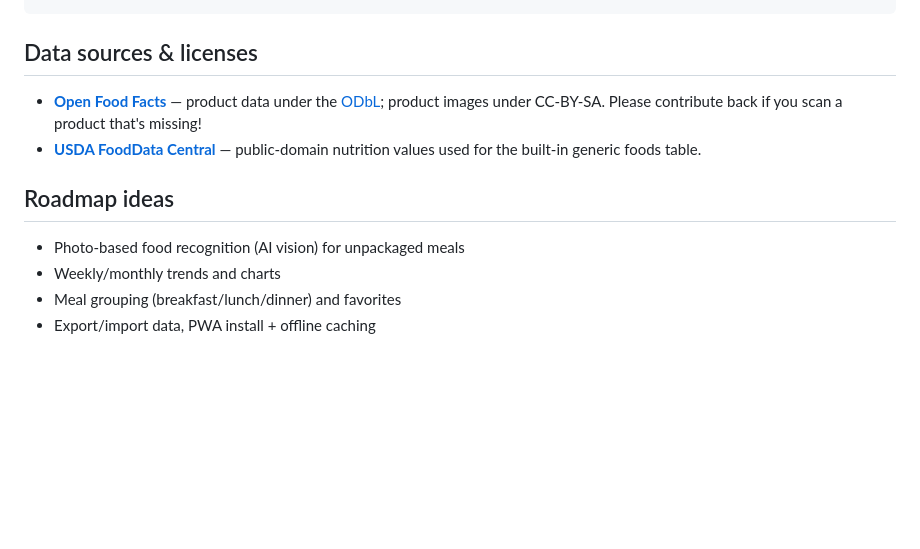
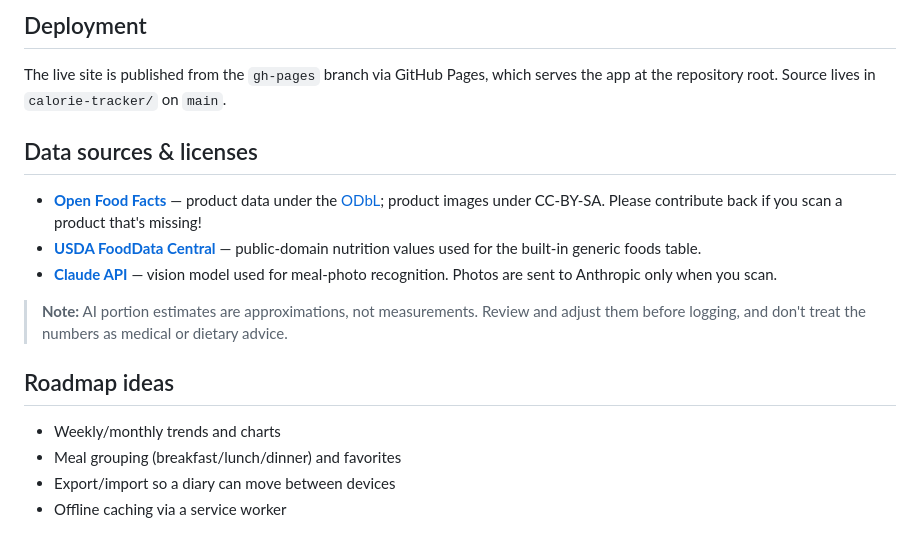
Before and after one commit to swayam2325/Personal-Projects, a Markdown page: calorie-tracker/README.md, the part around one of its changes. GitHub-like rendering; blank space fills up the shorter version.

````diff
--- a/calorie-tracker/README.md
+++ b/calorie-tracker/README.md
@@ -75,4 +99,10 @@ calorie-tracker/
 ```
+
+## Deployment
+
+The live site is published from the `gh-pages` branch via GitHub Pages, which
+serves the app at the repository root. Source lives in `calorie-tracker/` on
+`main`.
 
 ## Data sources & licenses
 
@@ -81,10 +111,16 @@ calorie-tracker/
   CC-BY-SA. Please contribute back if you scan a product that's missing!
 - **[USDA FoodData Central](https://fdc.nal.usda.gov/)** — public-domain
   nutrition values used for the built-in generic foods table.
+- **[Claude API](https://platform.claude.com/)** — vision model used for
+  meal-photo recognition. Photos are sent to Anthropic only when you scan.
+
+> **Note:** AI portion estimates are approximations, not measurements. Review
+> and adjust them before logging, and don't treat the numbers as medical or
+> dietary advice.
 
 ## Roadmap ideas
 
-- Photo-based food recognition (AI vision) for unpackaged meals
 - Weekly/monthly trends and charts
 - Meal grouping (breakfast/lunch/dinner) and favorites
-- Export/import data, PWA install + offline caching
+- Export/import so a diary can move between devices
+- Offline caching via a service worker
````
Also changed, not shown: other parts of calorie-tracker/README.md (+53 -29 lines).
